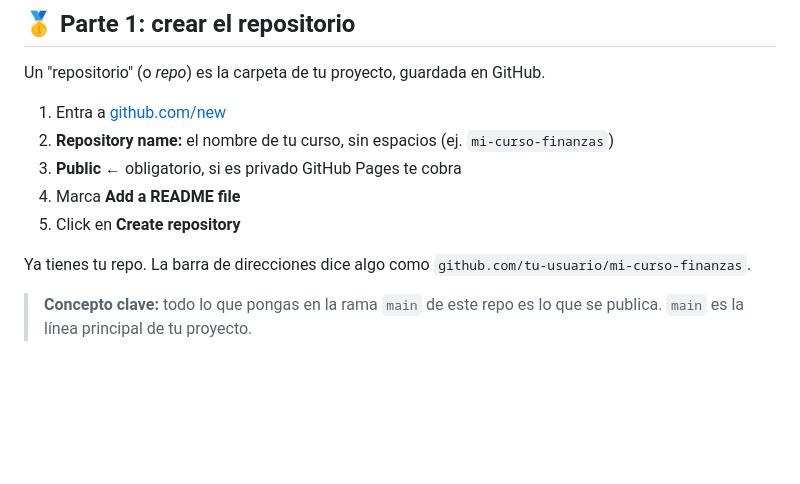
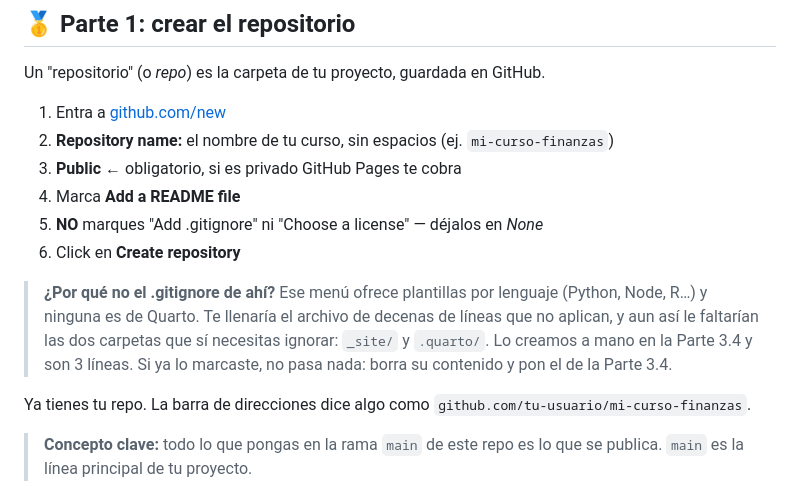
Before and after one commit to henrypett0/Mi_curso_que_se_puede_copiar, a Markdown page: GUIA-DESDE-CERO.md, the part around the change. GitHub-like rendering; blank space fills up the shorter version.

Commit message:
Aclarar que no se marca el .gitignore al crear el repo
El menú de GitHub ofrece plantillas por lenguaje y ninguna cubre Quarto:
faltan _site/ y .quarto/, y sobra todo lo demás. El archivo se crea a
mano en la Parte 3.4.

Co-Authored-By: Claude Opus 5 <noreply@anthropic.com>

```diff
--- a/GUIA-DESDE-CERO.md
+++ b/GUIA-DESDE-CERO.md
@@ -69,7 +69,14 @@ Un "repositorio" (o *repo*) es la carpeta de tu proyecto, guardada en GitHub.
 2. **Repository name:** el nombre de tu curso, sin espacios (ej. `mi-curso-finanzas`)
 3. **Public** ← obligatorio, si es privado GitHub Pages te cobra
 4. Marca **Add a README file**
-5. Click en **Create repository**
+5. **NO** marques "Add .gitignore" ni "Choose a license" — déjalos en *None*
+6. Click en **Create repository**
+
+> **¿Por qué no el .gitignore de ahí?** Ese menú ofrece plantillas por lenguaje
+> (Python, Node, R…) y ninguna es de Quarto. Te llenaría el archivo de decenas de
+> líneas que no aplican, y aun así le faltarían las dos carpetas que sí necesitas
+> ignorar: `_site/` y `.quarto/`. Lo creamos a mano en la Parte 3.4 y son 3 líneas.
+> Si ya lo marcaste, no pasa nada: borra su contenido y pon el de la Parte 3.4.
 
 Ya tienes tu repo. La barra de direcciones dice algo como
 `github.com/tu-usuario/mi-curso-finanzas`.
```
